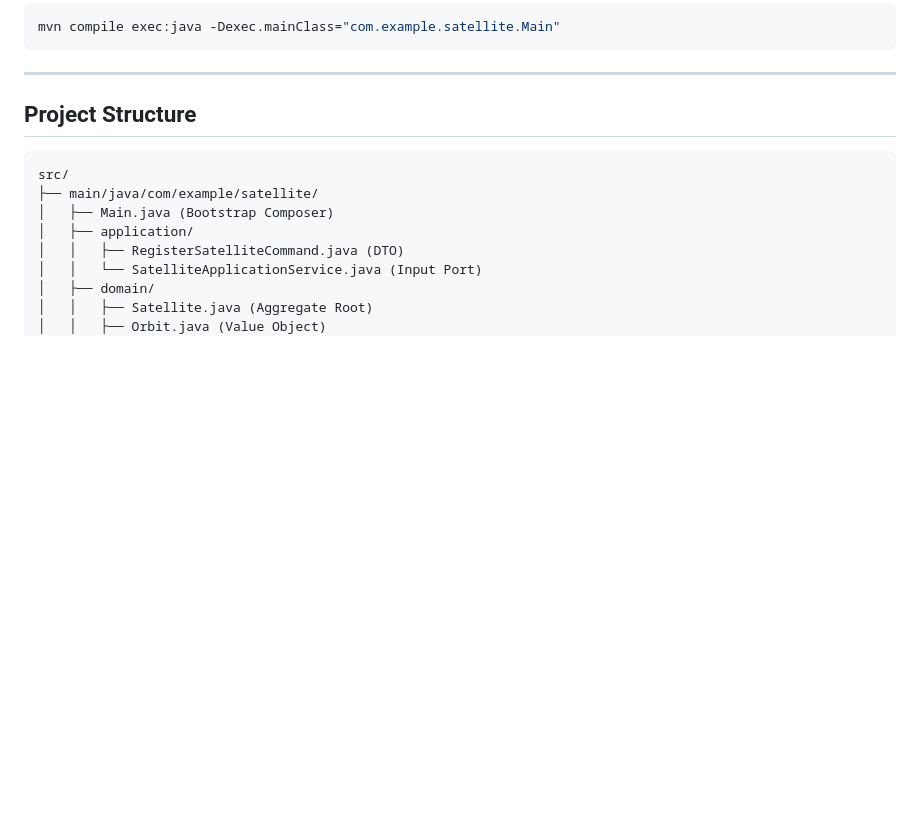
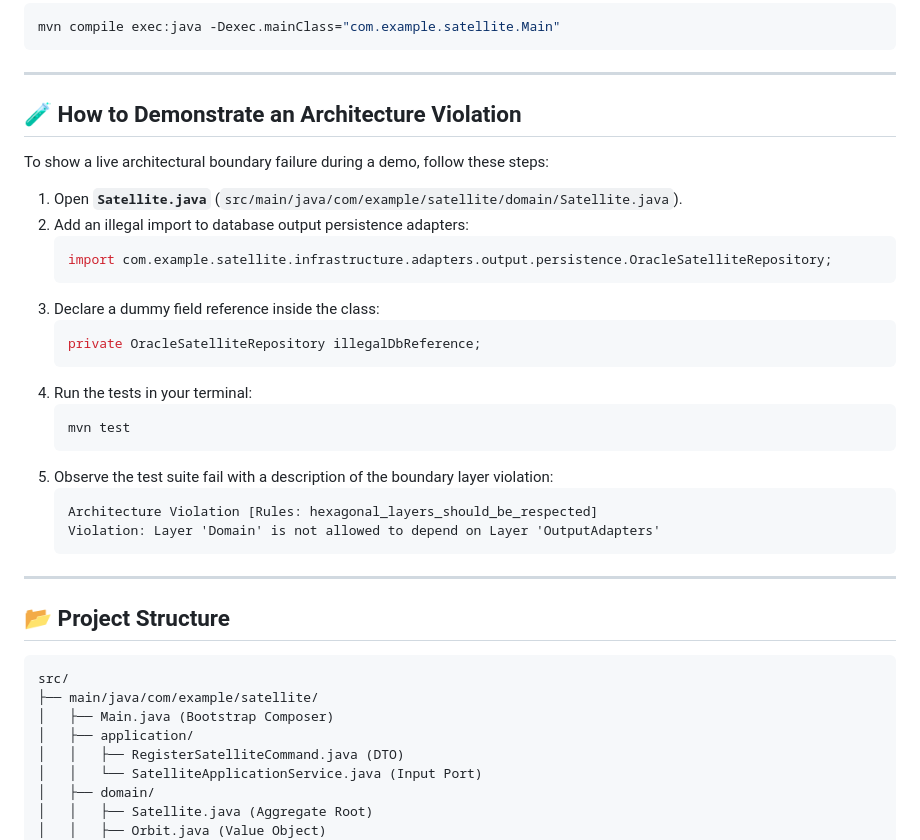
Before and after one commit to hykuBipin/DDD_Hexagonal_Archunit_demo, a Markdown page: README.md, the part around the change printed below. Drawn GitHub-style; blank space fills up the shorter version.

````diff
--- a/README.md
+++ b/README.md
@@ -41,7 +46,32 @@ mvn compile exec:java -Dexec.mainClass="com.example.satellite.Main"
 
 ---
 
-## Project Structure
+## 🧪 How to Demonstrate an Architecture Violation
+
+To show a live architectural boundary failure during a demo, follow these steps:
+
+1. Open **`Satellite.java`** (`src/main/java/com/example/satellite/domain/Satellite.java`).
+2. Add an illegal import to database output persistence adapters:
+   ```java
+   import com.example.satellite.infrastructure.adapters.output.persistence.OracleSatelliteRepository;
+   ```
+3. Declare a dummy field reference inside the class:
+   ```java
+   private OracleSatelliteRepository illegalDbReference;
+   ```
+4. Run the tests in your terminal:
+   ```bash
+   mvn test
+   ```
+5. Observe the test suite fail with a description of the boundary layer violation:
+   ```text
+   Architecture Violation [Rules: hexagonal_layers_should_be_respected]
+   Violation: Layer 'Domain' is not allowed to depend on Layer 'OutputAdapters'
+   ```
+
+---
+
+## 📂 Project Structure
 ```text
 src/
 ├── main/java/com/example/satellite/
````
Also changed, not shown: other parts of README.md (+19 -14 lines), images/archunit_validation_flow.png (added), images/hexagonal_ddd_architecture.png (added).
